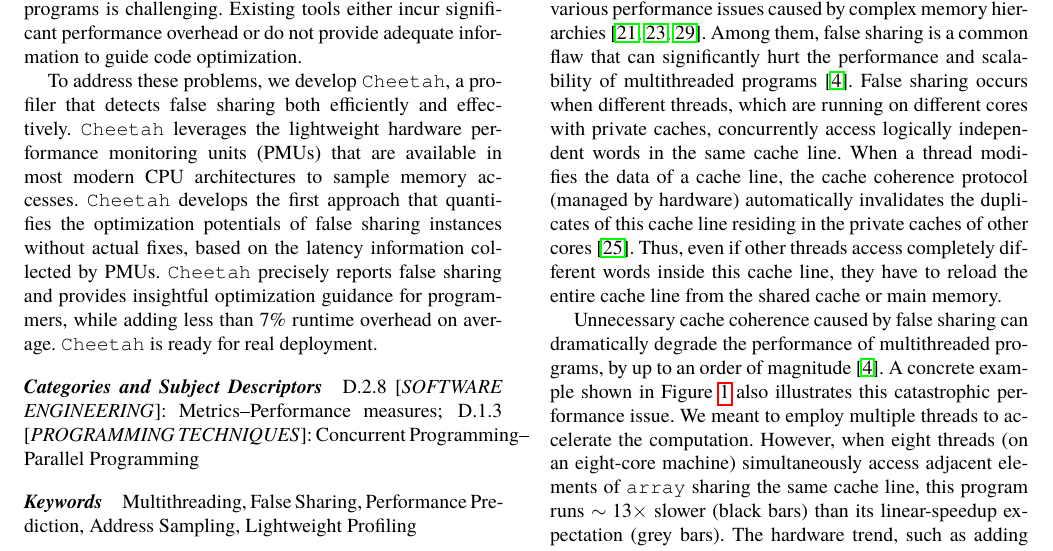
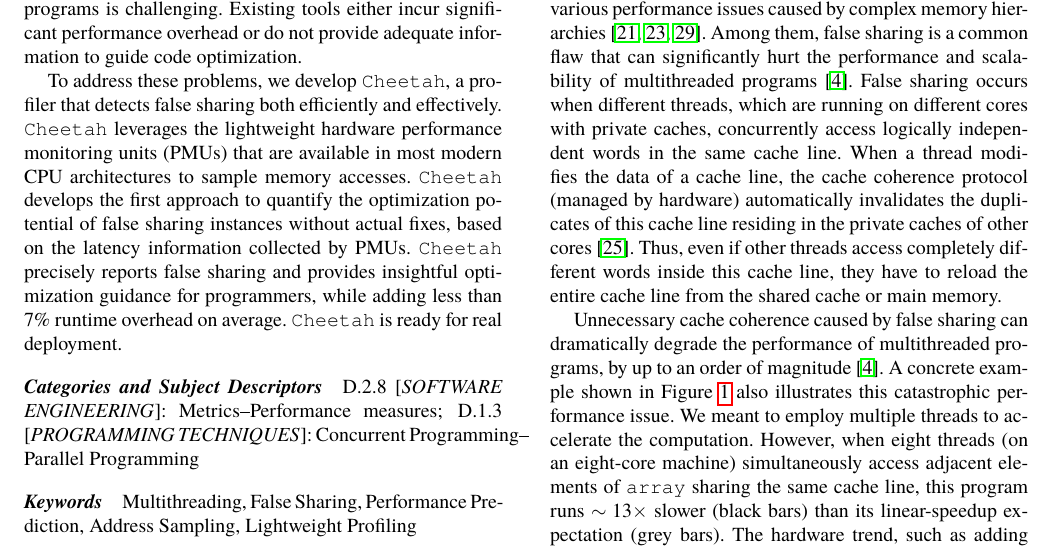
Before and after one commit to UTSASRG/Cheetah, a LaTeX paper (main.tex, which reads abstract.tex): part of page 1 of 11, cut so that both start at the same text. Compiled offline with pdfLaTeX; a missing font is replaced by an installed copy or a similar font.

Commit message:
Very minor readability/grammatical changes

```diff
--- a/abstract.tex
+++ b/abstract.tex
@@ -9,7 +9,7 @@
 %Existing detection tools have different types of shortcomings: most tools cannot report precise information about false sharing; some may introduce too much performance overhead; some have a lot of limitations on applications or the environment; all tools cannot assess how much performance improvement by fixing a specific false sharing problem.
 
 \sloppy
-To address these problems, we develop \cheetah{}, a profiler that detects false sharing both efficiently and effectively. \cheetah{} leverages the lightweight hardware performance monitoring units (PMUs) that are available in most modern CPU architectures to sample memory accesses. \cheetah{} develops the first approach that quantifies the optimization potentials of false sharing instances without actual fixes, based on the latency information collected by PMUs. \cheetah{} precisely reports false sharing and provides insightful optimization guidance for programmers, while adding less than $7\%$ runtime overhead on average. \Cheetah{} is ready for real deployment.
+To address these problems, we develop \cheetah{}, a profiler that detects false sharing both efficiently and effectively. \cheetah{} leverages the lightweight hardware performance monitoring units (PMUs) that are available in most modern CPU architectures to sample memory accesses. \cheetah{} develops the first approach to quantify the optimization potential of false sharing instances without actual fixes, based on the latency information collected by PMUs. \cheetah{} precisely reports false sharing and provides insightful optimization guidance for programmers, while adding less than $7\%$ runtime overhead on average. \Cheetah{} is ready for real deployment.
 
 %Unlike prior work, \cheetah{} quantitatively assesses the potential gains of fixing each false sharing instance, so programmers can focus on the most severe problems only. %\cheetah{} provides the most comprehensive information that can assist users to fix false sharing problems.
 %We evaluate \cheetah{} on two benchmark suites (Phoenix and PARSEC), and multiple real applications.
```
